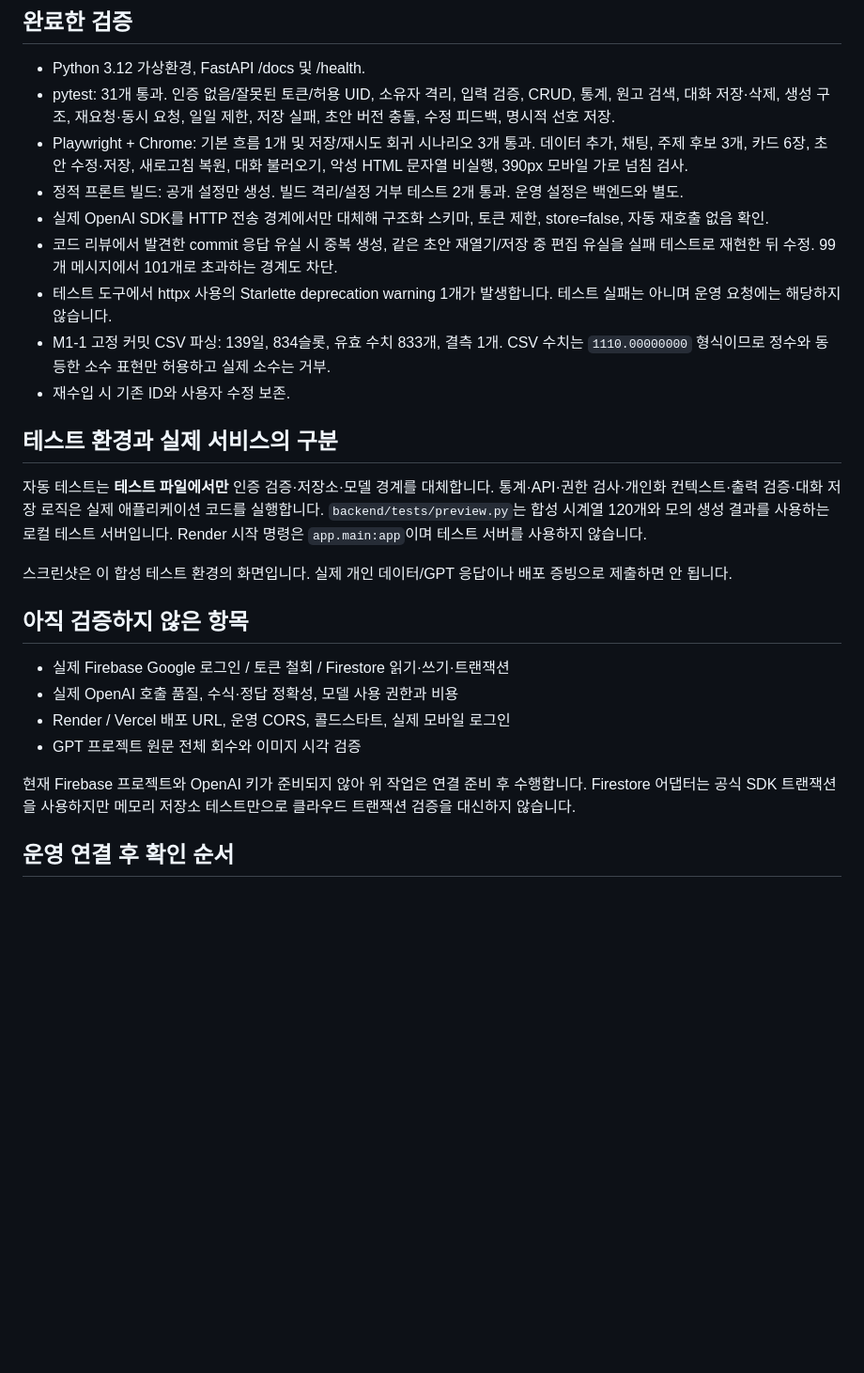
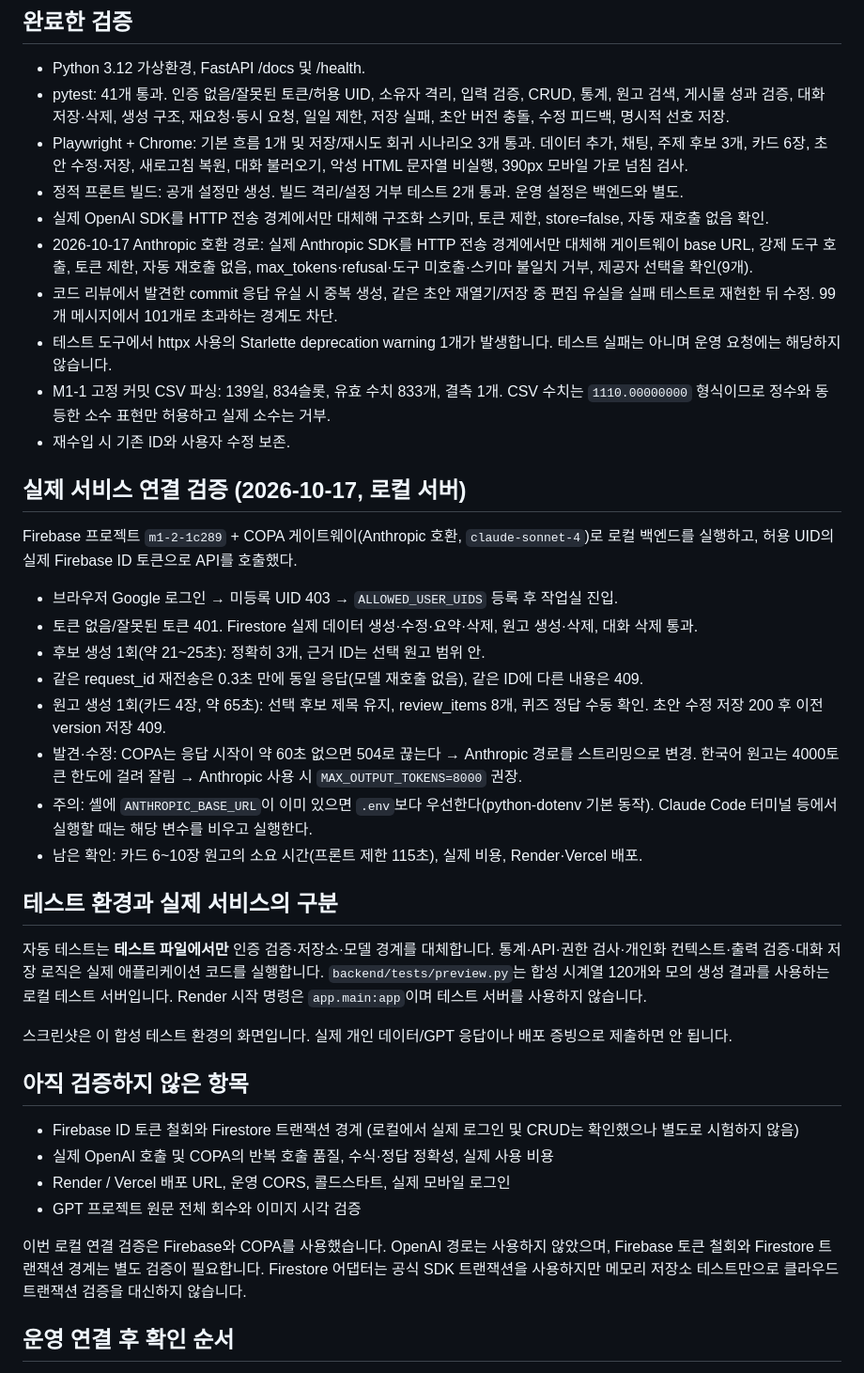
Before and after one commit to gaori2952/M1-2, a Markdown page: docs/verification.md, the part around the change. Shown at 94% size. GitHub-like rendering; blank space fills up the shorter version.

Commit message:
docs: 실제 연결 검증 결과와 설정 안내
Co-authored-by: Copilot <223556219+Copilot@users.noreply.github.com>

```diff
--- a/docs/verification.md
+++ b/docs/verification.md
@@ -5,14 +5,28 @@
 ## 완료한 검증
 
 - Python 3.12 가상환경, FastAPI /docs 및 /health.
-- pytest: 31개 통과. 인증 없음/잘못된 토큰/허용 UID, 소유자 격리, 입력 검증, CRUD, 통계, 원고 검색, 대화 저장·삭제, 생성 구조, 재요청·동시 요청, 일일 제한, 저장 실패, 초안 버전 충돌, 수정 피드백, 명시적 선호 저장.
+- pytest: 41개 통과. 인증 없음/잘못된 토큰/허용 UID, 소유자 격리, 입력 검증, CRUD, 통계, 원고 검색, 게시물 성과 검증, 대화 저장·삭제, 생성 구조, 재요청·동시 요청, 일일 제한, 저장 실패, 초안 버전 충돌, 수정 피드백, 명시적 선호 저장.
 - Playwright + Chrome: 기본 흐름 1개 및 저장/재시도 회귀 시나리오 3개 통과. 데이터 추가, 채팅, 주제 후보 3개, 카드 6장, 초안 수정·저장, 새로고침 복원, 대화 불러오기, 악성 HTML 문자열 비실행, 390px 모바일 가로 넘침 검사.
 - 정적 프론트 빌드: 공개 설정만 생성. 빌드 격리/설정 거부 테스트 2개 통과. 운영 설정은 백엔드와 별도.
 - 실제 OpenAI SDK를 HTTP 전송 경계에서만 대체해 구조화 스키마, 토큰 제한, store=false, 자동 재호출 없음 확인.
+- 2026-10-17 Anthropic 호환 경로: 실제 Anthropic SDK를 HTTP 전송 경계에서만 대체해 게이트웨이 base URL, 강제 도구 호출, 토큰 제한, 자동 재호출 없음, max_tokens·refusal·도구 미호출·스키마 불일치 거부, 제공자 선택을 확인(9개).
 - 코드 리뷰에서 발견한 commit 응답 유실 시 중복 생성, 같은 초안 재열기/저장 중 편집 유실을 실패 테스트로 재현한 뒤 수정. 99개 메시지에서 101개로 초과하는 경계도 차단.
 - 테스트 도구에서 httpx 사용의 Starlette deprecation warning 1개가 발생합니다. 테스트 실패는 아니며 운영 요청에는 해당하지 않습니다.
 - M1-1 고정 커밋 CSV 파싱: 139일, 834슬롯, 유효 수치 833개, 결측 1개. CSV 수치는 `1110.00000000` 형식이므로 정수와 동등한 소수 표현만 허용하고 실제 소수는 거부.
 - 재수입 시 기존 ID와 사용자 수정 보존.
+
+## 실제 서비스 연결 검증 (2026-10-17, 로컬 서버)
+
+Firebase 프로젝트 `m1-2-1c289` + COPA 게이트웨이(Anthropic 호환, `claude-sonnet-4`)로 로컬 백엔드를 실행하고, 허용 UID의 실제 Firebase ID 토큰으로 API를 호출했다.
+
+- 브라우저 Google 로그인 → 미등록 UID 403 → `ALLOWED_USER_UIDS` 등록 후 작업실 진입.
+- 토큰 없음/잘못된 토큰 401. Firestore 실제 데이터 생성·수정·요약·삭제, 원고 생성·삭제, 대화 삭제 통과.
+- 후보 생성 1회(약 21~25초): 정확히 3개, 근거 ID는 선택 원고 범위 안.
+- 같은 request_id 재전송은 0.3초 만에 동일 응답(모델 재호출 없음), 같은 ID에 다른 내용은 409.
+- 원고 생성 1회(카드 4장, 약 65초): 선택 후보 제목 유지, review_items 8개, 퀴즈 정답 수동 확인. 초안 수정 저장 200 후 이전 version 저장 409.
+- 발견·수정: COPA는 응답 시작이 약 60초 없으면 504로 끊는다 → Anthropic 경로를 스트리밍으로 변경. 한국어 원고는 4000토큰 한도에 걸려 잘림 → Anthropic 사용 시 `MAX_OUTPUT_TOKENS=8000` 권장.
+- 주의: 셸에 `ANTHROPIC_BASE_URL`이 이미 있으면 `.env`보다 우선한다(python-dotenv 기본 동작). Claude Code 터미널 등에서 실행할 때는 해당 변수를 비우고 실행한다.
+- 남은 확인: 카드 6~10장 원고의 소요 시간(프론트 제한 115초), 실제 비용, Render·Vercel 배포.
 
 ## 테스트 환경과 실제 서비스의 구분
 
@@ -23,12 +37,12 @@
 
 ## 아직 검증하지 않은 항목
 
-- 실제 Firebase Google 로그인 / 토큰 철회 / Firestore 읽기·쓰기·트랜잭션
-- 실제 OpenAI 호출 품질, 수식·정답 정확성, 모델 사용 권한과 비용
+- Firebase ID 토큰 철회와 Firestore 트랜잭션 경계 (로컬에서 실제 로그인 및 CRUD는 확인했으나 별도로 시험하지 않음)
+- 실제 OpenAI 호출 및 COPA의 반복 호출 품질, 수식·정답 정확성, 실제 사용 비용
 - Render / Vercel 배포 URL, 운영 CORS, 콜드스타트, 실제 모바일 로그인
 - GPT 프로젝트 원문 전체 회수와 이미지 시각 검증
 
-현재 Firebase 프로젝트와 OpenAI 키가 준비되지 않아 위 작업은 연결 준비 후 수행합니다.
+이번 로컬 연결 검증은 Firebase와 COPA를 사용했습니다. OpenAI 경로는 사용하지 않았으며, Firebase 토큰 철회와 Firestore 트랜잭션 경계는 별도 검증이 필요합니다.
 Firestore 어댑터는 공식 SDK 트랜잭션을 사용하지만 메모리 저장소 테스트만으로 클라우드 트랜잭션 검증을 대신하지 않습니다.
 
 ## 운영 연결 후 확인 순서
```
Also changed, not shown: README.md (+8 -3 lines), docs/architecture.md (+2 -2 lines).
